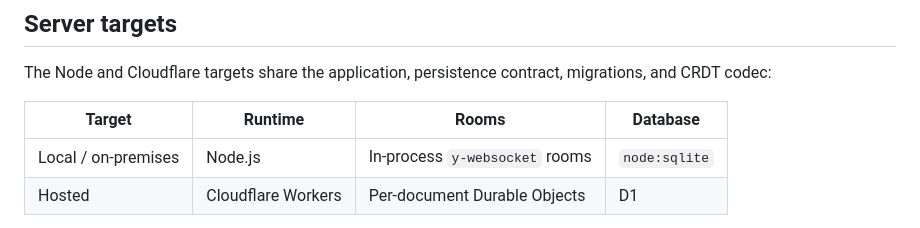
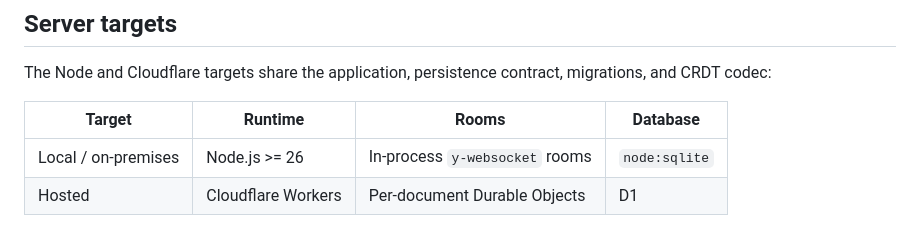
Before and after one commit to spacecubics/asciiweave, a Markdown page: docs/architecture.md, the part around the change. Drawn GitHub-style.

```diff
--- a/docs/architecture.md
+++ b/docs/architecture.md
@@ -94,7 +94,7 @@ migrations, and CRDT codec:
 
 | Target              | Runtime            | Rooms                          | Database      |
 | ------------------- | ------------------ | ------------------------------ | ------------- |
-| Local / on-premises | Node.js            | In-process `y-websocket` rooms | `node:sqlite` |
+| Local / on-premises | Node.js >= 26      | In-process `y-websocket` rooms | `node:sqlite` |
 | Hosted              | Cloudflare Workers | Per-document Durable Objects   | D1            |
 
 Keep runtime-specific dependencies at the composition roots. Shared modules
```
Also changed, not shown: docs/deployment-cloudflare.md (+1 -1 lines).
